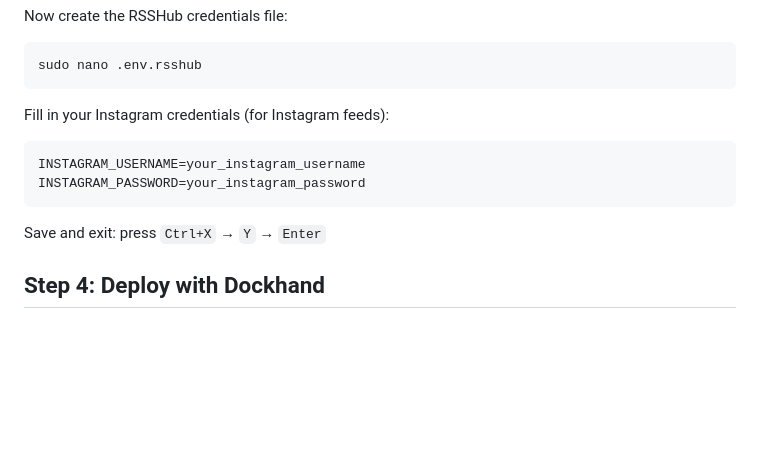
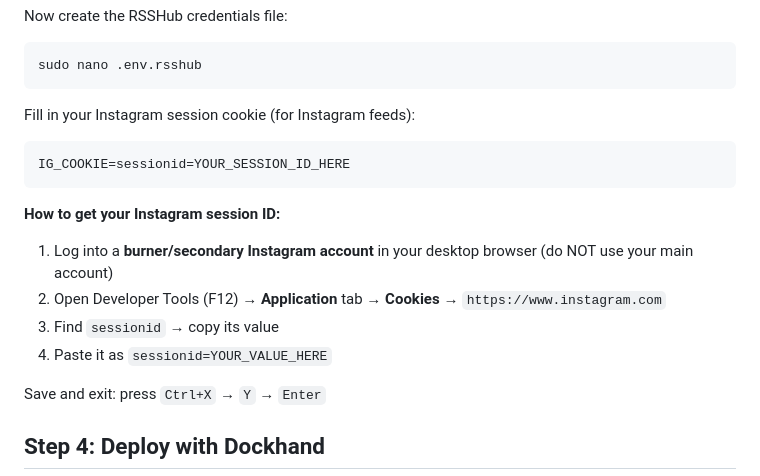
Before and after one commit to black7spades/starrbot, a Markdown page: README.md, the part around the change. Rendered like a GitHub page; blank space fills up the shorter version.

Commit message:
Instagram: use session cookie instead of password

````diff
--- a/README.md
+++ b/README.md
@@ -78,12 +78,17 @@ Now create the RSSHub credentials file:
 sudo nano .env.rsshub
 ```
 
-Fill in your Instagram credentials (for Instagram feeds):
+Fill in your Instagram session cookie (for Instagram feeds):
 
 ```
-INSTAGRAM_USERNAME=your_instagram_username
-INSTAGRAM_PASSWORD=your_instagram_password
+IG_COOKIE=sessionid=YOUR_SESSION_ID_HERE
 ```
+
+**How to get your Instagram session ID:**
+1. Log into a **burner/secondary Instagram account** in your desktop browser (do NOT use your main account)
+2. Open Developer Tools (F12) → **Application** tab → **Cookies** → `https://www.instagram.com`
+3. Find `sessionid` → copy its value
+4. Paste it as `sessionid=YOUR_VALUE_HERE`
 
 Save and exit: press `Ctrl+X` → `Y` → `Enter`
 
````
